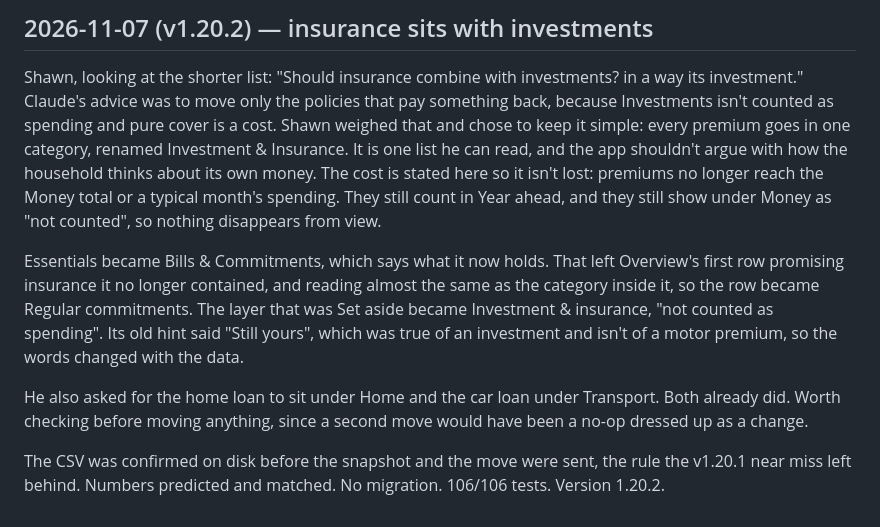
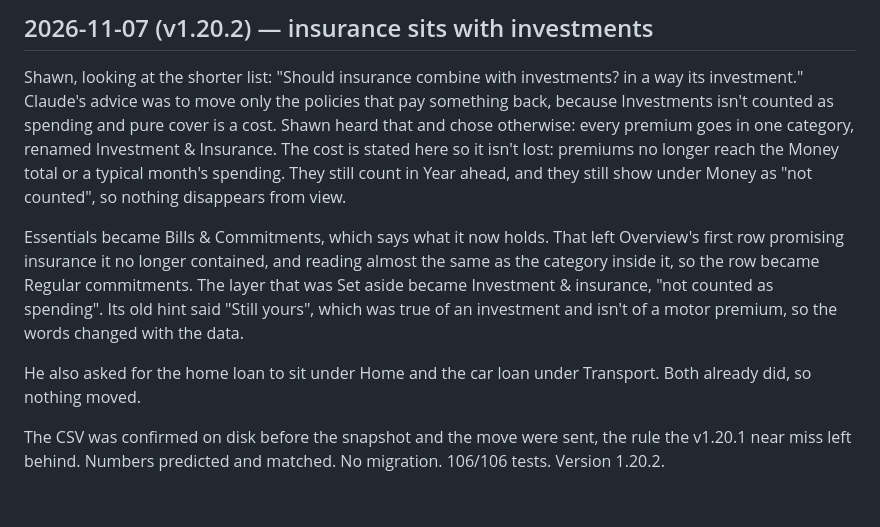
Before and after one commit to stwr13/the-nest, a Markdown page: JOURNEY.md, the part around the change. Drawn GitHub-style.

Commit message:
docs: keep the v1.20.2 entry to what was said
Co-Authored-By: Claude Opus 5.5 <noreply@anthropic.com>

```diff
--- a/JOURNEY.md
+++ b/JOURNEY.md
@@ -1352,11 +1352,9 @@ changes (Claire's new item, a refund, the category decisions above).
 Shawn, looking at the shorter list: "Should insurance combine with
 investments? in a way its investment." Claude's advice was to move only
 the policies that pay something back, because Investments isn't counted
-as spending and pure cover is a cost. Shawn weighed that and chose to keep
-it simple: every premium goes in one category, renamed Investment &
-Insurance. It is one list he can read, and the app shouldn't argue with
-how the household thinks about its own money. The cost is stated here so
-it isn't lost: premiums no longer reach the Money total or a typical
+as spending and pure cover is a cost. Shawn heard that and chose otherwise:
+every premium goes in one category, renamed Investment & Insurance. The
+cost is stated here so it isn't lost: premiums no longer reach the Money total or a typical
 month's spending. They still count in Year ahead, and they still show
 under Money as "not counted", so nothing disappears from view.
 
@@ -1369,8 +1367,7 @@ which was true of an investment and isn't of a motor premium, so the
 words changed with the data.
 
 He also asked for the home loan to sit under Home and the car loan under
-Transport. Both already did. Worth checking before moving anything, since
-a second move would have been a no-op dressed up as a change.
+Transport. Both already did, so nothing moved.
 
 The CSV was confirmed on disk before the snapshot and the move were sent,
 the rule the v1.20.1 near miss left behind. Numbers predicted and matched.
```
